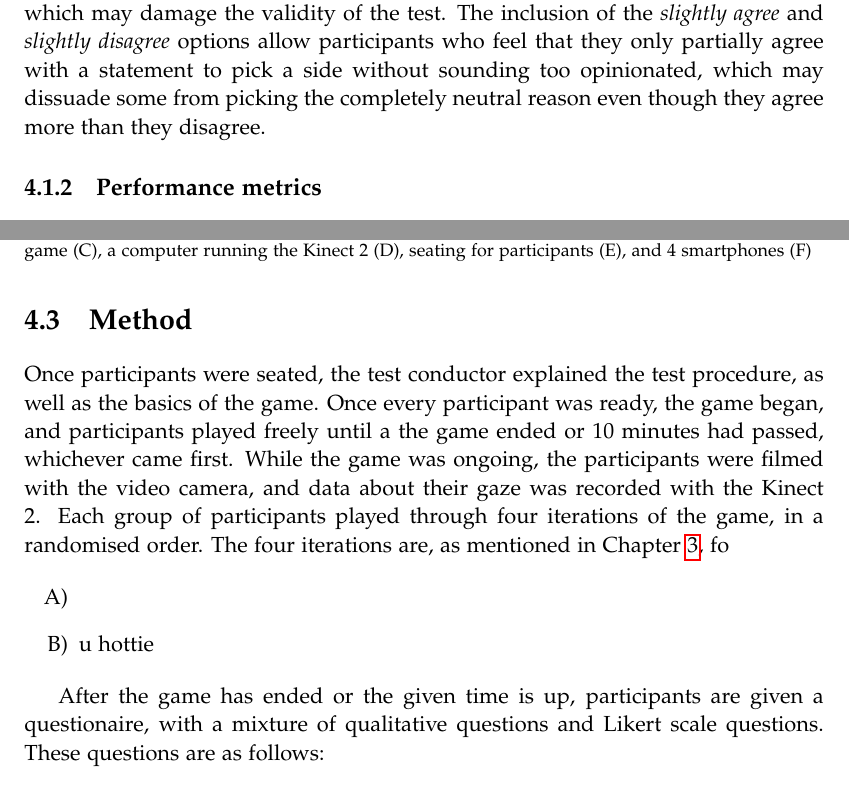
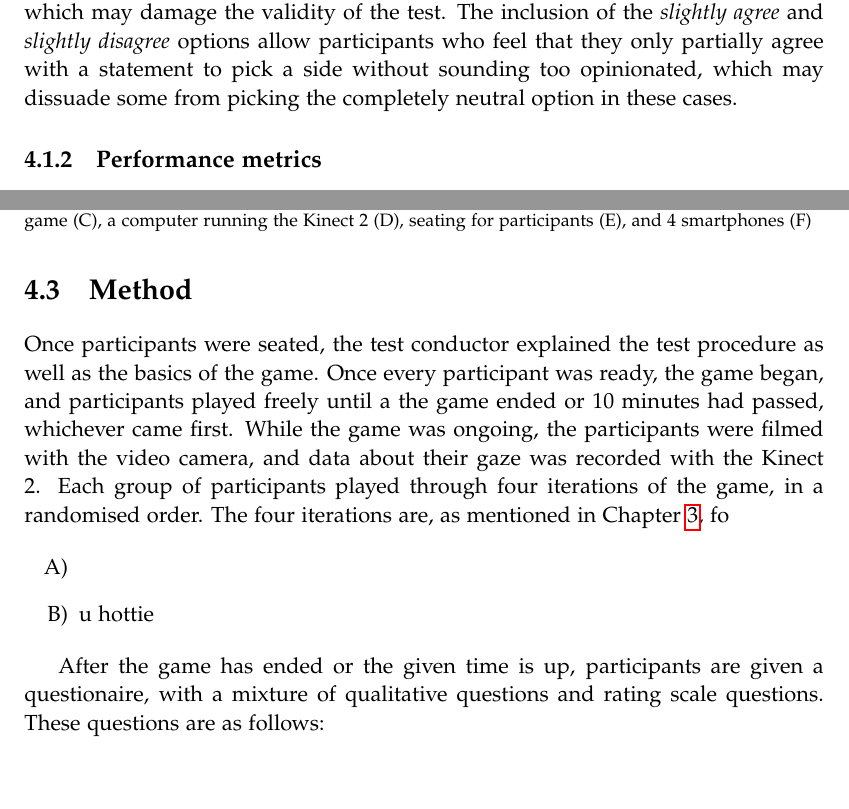
Before and after one commit to kaas-/CommandAndCupcakes, a LaTeX thesis (Report/report.tex, which reads Report/sections/experiment.tex): two parts of pages 26 and 28 of 35, joined at a grey line, cut so that both start at the same text, the shorter picture padded with empty space. Compiled offline with pdfLaTeX.

Commit message:
read through chapter 4. corrected minor errors. Looking good.

```diff
--- a/Report/sections/experiment.tex
+++ b/Report/sections/experiment.tex
@@ -28,6 +28,6 @@ After playing an iteration of the game, test participants were asked to fill out
 	\item Do you have any additional notes?
 \end{enumerate}
 
-The rating scale statements (that is, the statements presented under question 1) provide seven possible answers: Strongly disagree, disagree, somewhat disagree, neutral, somewhat agree, agree, and strongly agree. The inclusion of the \textit{neutral} option allows participants who neither agree nor disagree with a statement to pick a fitting option, rather than being forced to decide whether they agree or disagree, which may damage the validity of the test. The inclusion of the \textit{slightly agree} and \textit{slightly disagree} options allow participants who feel that they only partially agree with a statement to pick a side without sounding too opinionated, which may dissuade some from picking the completely neutral reason even though they agree more than they disagree.
+The rating scale statements (that is, the statements presented under question 1) provide seven possible answers: Strongly disagree, disagree, somewhat disagree, neutral, somewhat agree, agree, and strongly agree. The inclusion of the \textit{neutral} option allows participants who neither agree nor disagree with a statement to pick a fitting option, rather than being forced to decide whether they agree or disagree, which may damage the validity of the test. The inclusion of the \textit{slightly agree} and \textit{slightly disagree} options allow participants who feel that they only partially agree with a statement to pick a side without sounding too opinionated, which may dissuade some from picking the completely neutral option in these cases.
 
 \subsection{Performance metrics}
@@ -65,14 +65,14 @@ These materials were set up as shown in Figure \ref{fig:test_setup}. The four pa
 \end{figure}
 
 \section{Method}
-Once participants were seated, the test conductor explained the test procedure, as well as the basics of the game. Once every participant was ready, the game began, and participants played freely until a the game ended or 10 minutes had passed, whichever came first. While the game was ongoing, the participants were filmed with the video camera, and data about their gaze was recorded with the Kinect 2. Each group of participants played through four iterations of the game, in a randomised order. The four iterations are, as mentioned in Chapter \ref{ch:game}, fo
+Once participants were seated, the test conductor explained the test procedure as well as the basics of the game. Once every participant was ready, the game began, and participants played freely until a the game ended or 10 minutes had passed, whichever came first. While the game was ongoing, the participants were filmed with the video camera, and data about their gaze was recorded with the Kinect 2. Each group of participants played through four iterations of the game, in a randomised order. The four iterations are, as mentioned in Chapter \ref{ch:game}, fo
 
 \begin{enumerate}[label=\Alph*)]
 	\item
 	\item u hottie
 \end{enumerate}
 
-After the game has ended or the given time is up, participants are given a questionaire, with a mixture of qualitative questions and Likert scale questions. These questions are as follows:
+After the game has ended or the given time is up, participants are given a questionaire, with a mixture of qualitative questions and rating scale questions. These questions are as follows:
 \section{Results}
 
 \section{Analysis and Conclusion}
```
Also changed, not shown: Report/sections/experiment.tex (8 more changed lines).
